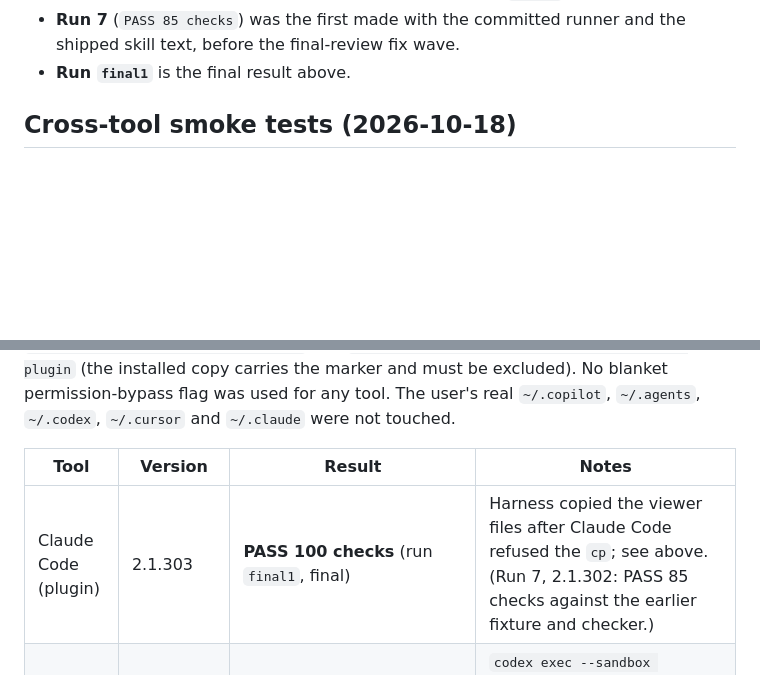
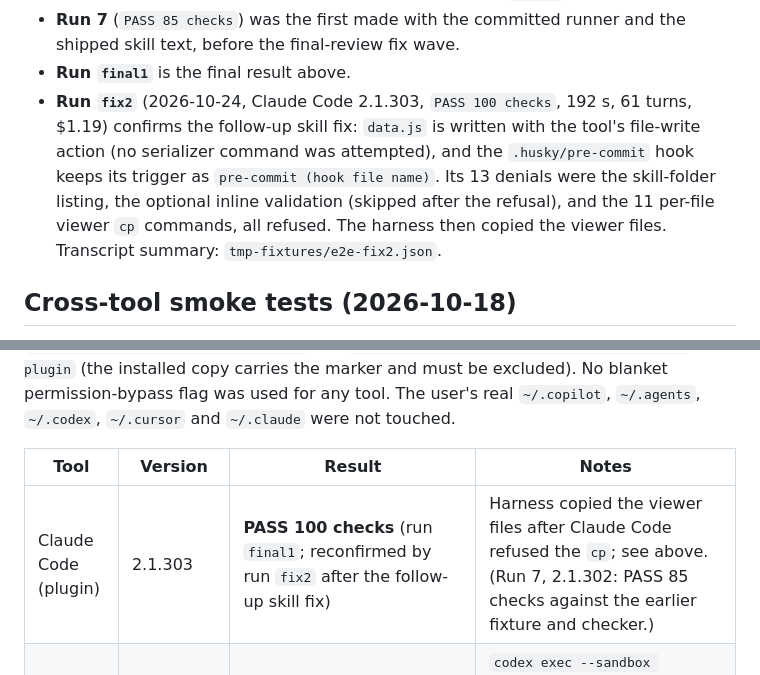
Before and after one commit to naveenckali/ai-sdlc-viewer, a Markdown page: docs/tool-support.md, 2 parts joined by grey strips. Drawn GitHub-style; blank space fills up the shorter version.

Commit message:
docs: record confirming e2e run fix2 (PASS 100) for the follow-up skill fix
Co-Authored-By: Claude Opus 5.5 <noreply@anthropic.com>

```diff
--- a/docs/tool-support.md
+++ b/docs/tool-support.md
@@ -100,6 +100,7 @@ Notes from earlier runs:
 - **In run 6 the agent also wrote a helper validation script to `%TEMP%`**, which was possible because `Write` was pre-approved. Since then `Write` and `Edit` are no longer pre-approved, and SKILL.md forbids creating files outside the repo or writing helper files for the optional validation. A probe confirmed that, without `Write` pre-approved, writes inside the repo still work and writes to `%TEMP%` are refused.
 - **Run 7** (`PASS 85 checks`) was the first made with the committed runner and the shipped skill text, before the final-review fix wave.
 - **Run `final1`** is the final result above.
+- **Run `fix2`** (2026-10-24, Claude Code 2.1.303, `PASS 100 checks`, 192 s, 61 turns, $1.19) confirms the follow-up skill fix: `data.js` is written with the tool's file-write action (no serializer command was attempted), and the `.husky/pre-commit` hook keeps its trigger as `pre-commit (hook file name)`. Its 13 denials were the skill-folder listing, the optional inline validation (skipped after the refusal), and the 11 per-file viewer `cp` commands, all refused. The harness then copied the viewer files. Transcript summary: `tmp-fixtures/e2e-fix2.json`.
 
 ## Cross-tool smoke tests (2026-10-18)
 
@@ -107,7 +108,7 @@ Run with `node tools/run-e2e.js <label> --tool copilot-cli|codex`. For each run
 
 | Tool | Version | Result | Notes |
 |---|---|---|---|
-| Claude Code (plugin) | 2.1.303 | **PASS 100 checks** (run `final1`, final) | Harness copied the viewer files after Claude Code refused the `cp`; see above. (Run 7, 2.1.302: PASS 85 checks against the earlier fixture and checker.) |
+| Claude Code (plugin) | 2.1.303 | **PASS 100 checks** (run `final1`; reconfirmed by run `fix2` after the follow-up skill fix) | Harness copied the viewer files after Claude Code refused the `cp`; see above. (Run 7, 2.1.302: PASS 85 checks against the earlier fixture and checker.) |
 | Codex | codex-cli 0.159.3 | **PASS 86 checks** | `codex exec --sandbox workspace-write -C <fixture> '$ai-sdlc-viewer'`. 98 s. The agent copied all 11 viewer files itself (no harness copy) and its own validation reported no errors or warnings. |
 | Copilot CLI | GitHub Copilot CLI 1.0.100-1 | **FAIL, 7 of 76 checks** (run `copilot1`, before the fix wave). Re-run `copilot2` after the fix wave did not start: `copilot` exited after 3 s with `Error: No supported model available` (an account/model availability problem, not a skill result), so the fixed skill is **not yet verified** on Copilot CLI. | `copilot -p /ai-sdlc-viewer --no-ask-user -s --allow-tool=<each of: shell(git ls-files), shell(git rev-parse), shell(git config), shell(pwd), shell(date), shell(ls), shell(mkdir), shell(cp), shell(rm -rf ai-sdlc-viewer), write>` (the `rm` entry has since been removed from the harness). The skill loaded and produced a mostly correct `data.js`, but see the failures below. |
 | Cursor (GUI) | installed; `cursor-agent` CLI not installed | not yet verified | Manual checklist below. |
```
